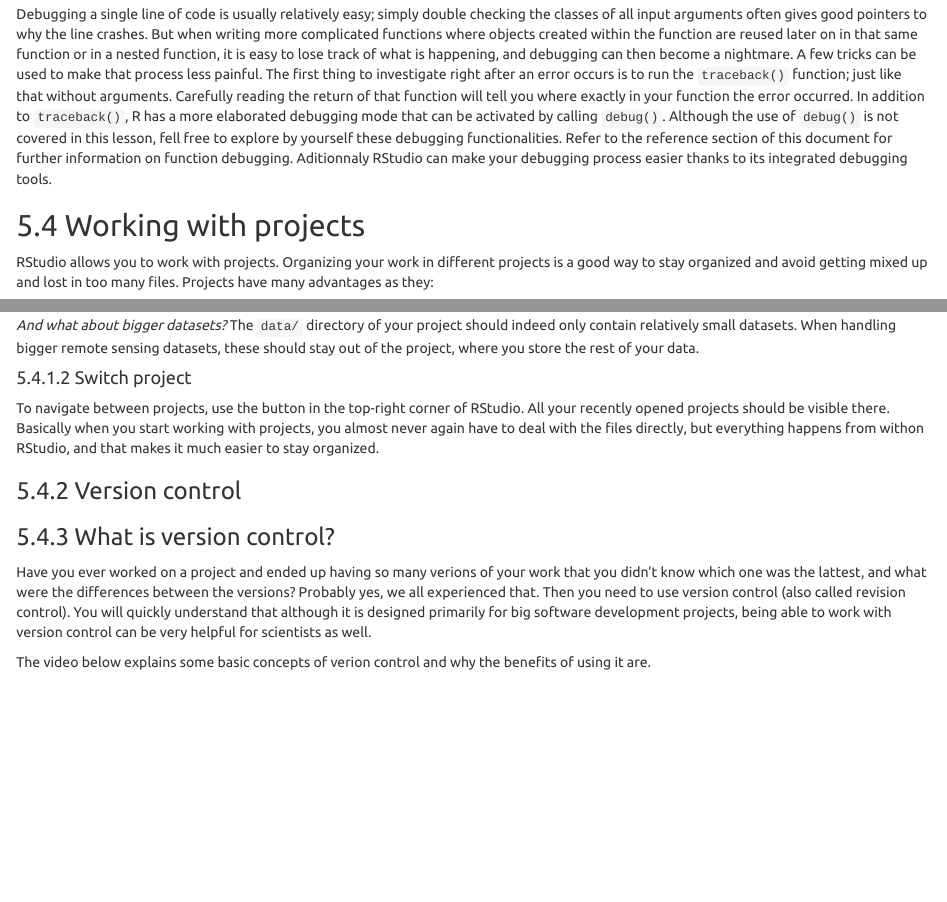
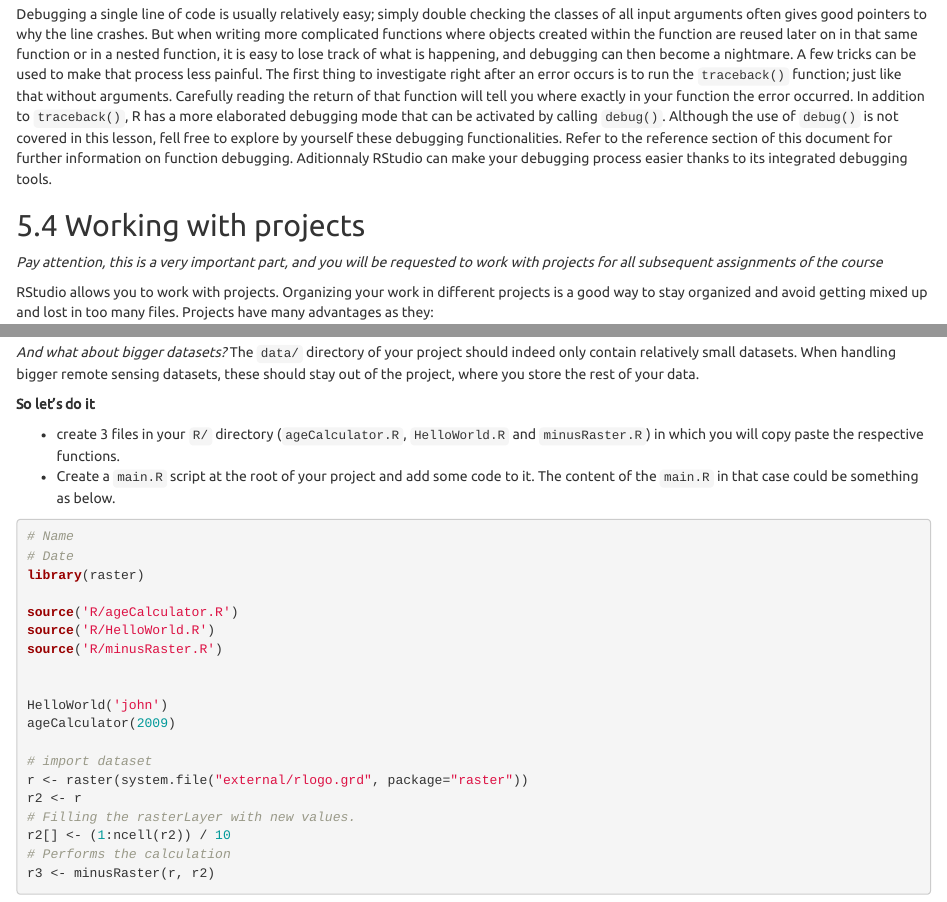
Before and after one commit to GeoScripting-WUR/RProjectManagement, an R Markdown document (index.Rmd): the page in a window 1100 px wide, from 12630 px down, and a second part further down, joined at a grey line. Rendered offline with R 4.5, knitr and Pandoc, with nearby package versions; code that draws random numbers runs with fixed seeds of ours.

Commit message:
Completed the example for creating a project

````diff
--- a/index.Rmd
+++ b/index.Rmd
@@ -427,6 +427,9 @@ Debugging a single line of code is usually relatively easy; simply double checki
 
 
 ## Working with projects
+*Pay attention, this is a very important part, and you will be requested to work with projects for all subsequent assignments of the course*
+
+
 RStudio allows you to work with projects. Organizing your work in different projects is a good way to stay organized and avoid getting mixed up and lost in too many files. Projects have many advantages as they:
 
 * Help you staying organized
@@ -487,6 +490,33 @@ load('data/input_model.rda')
 *And what about bigger datasets?*
 The `data/` directory of your project should indeed only contain relatively small datasets. When handling bigger remote sensing datasets, these should stay out of the project, where you store the rest of your data.
 
+**So let's do it**
+
+* create 3 files in your `R/` directory (`ageCalculator.R`, `HelloWorld.R` and `minusRaster.R`) in which you will copy paste the respective functions.
+* Create a `main.R` script at the root of your project and add some code to it. The content of the `main.R` in that case could be something as below.
+
+```{r, eval=FALSE}
+# Name
+# Date
+library(raster)
+
+source('R/ageCalculator.R')
+source('R/HelloWorld.R')
+source('R/minusRaster.R')
+
+
+HelloWorld('john')
+ageCalculator(2009)
+
+# import dataset
+r <- raster(system.file("external/rlogo.grd", package="raster"))
+r2 <- r
+# Filling the rasterLayer with new values.
+r2[] <- (1:ncell(r2)) / 10
+# Performs the calculation
+r3 <- minusRaster(r, r2)
+```
+
 #### Switch project
 To navigate between projects, use the button in the top-right corner of RStudio. All your recently opened projects should be visible there. Basically when you start working with projects, you almost never again have to deal with the files directly, but everything happens from withon RStudio, and that makes it much easier to stay organized.
 
````
Also changed, not shown: index.Rmd (3 more changed lines).
